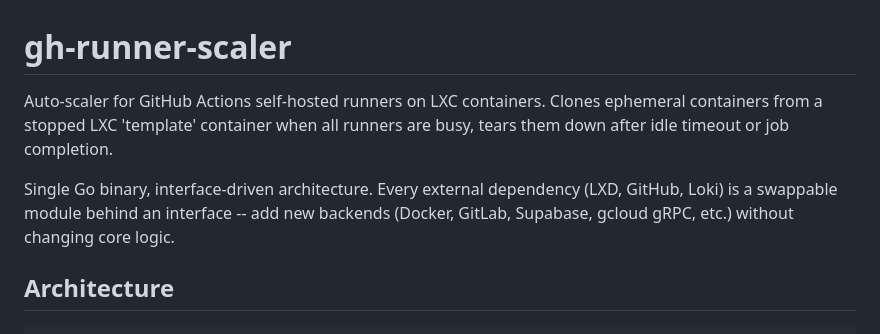
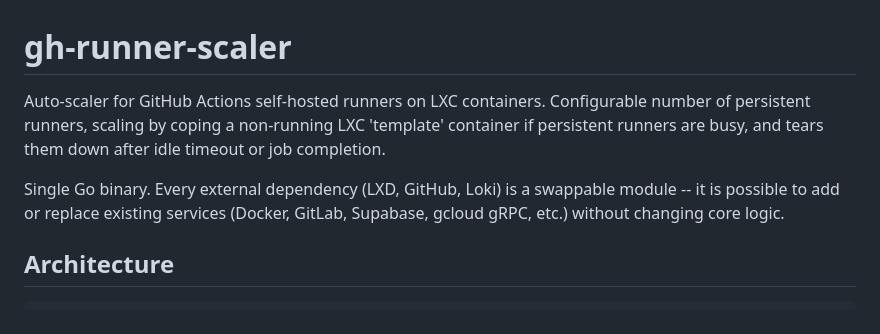
Before and after one commit to Cordtus/gh-runner-scaler, a Markdown page: README.md, the part around the change. Drawn GitHub-style.

```diff
--- a/README.md
+++ b/README.md
@@ -1,8 +1,8 @@
 # gh-runner-scaler
 
-Auto-scaler for GitHub Actions self-hosted runners on LXC containers. Clones ephemeral containers from a stopped LXC 'template' container when all runners are busy, tears them down after idle timeout or job completion.
+Auto-scaler for GitHub Actions self-hosted runners on LXC containers. Configurable number of persistent runners, scaling by coping a non-running LXC 'template' container if persistent runners are busy, and tears them down after idle timeout or job completion.
 
-Single Go binary, interface-driven architecture. Every external dependency (LXD, GitHub, Loki) is a swappable module behind an interface -- add new backends (Docker, GitLab, Supabase, gcloud gRPC, etc.) without changing core logic.
+Single Go binary. Every external dependency (LXD, GitHub, Loki) is a swappable module -- it is possible to add or replace existing services (Docker, GitLab, Supabase, gcloud gRPC, etc.) without changing core logic.
 
 ## Architecture
 
```
